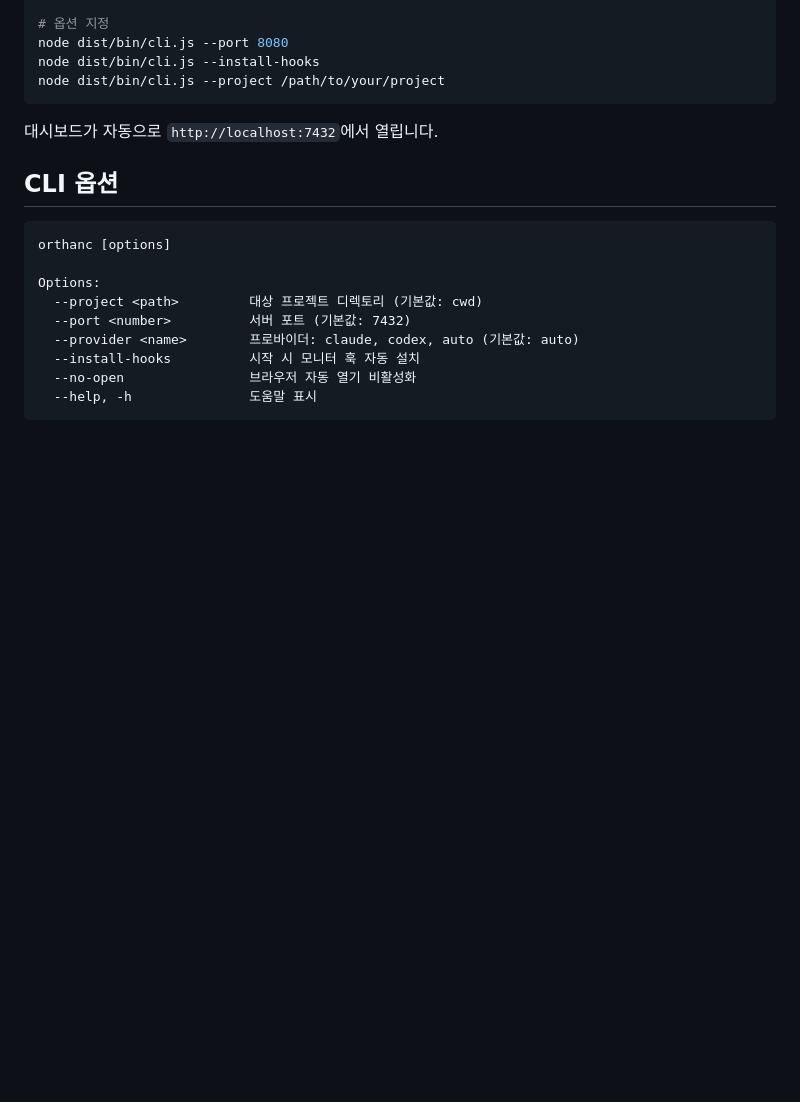
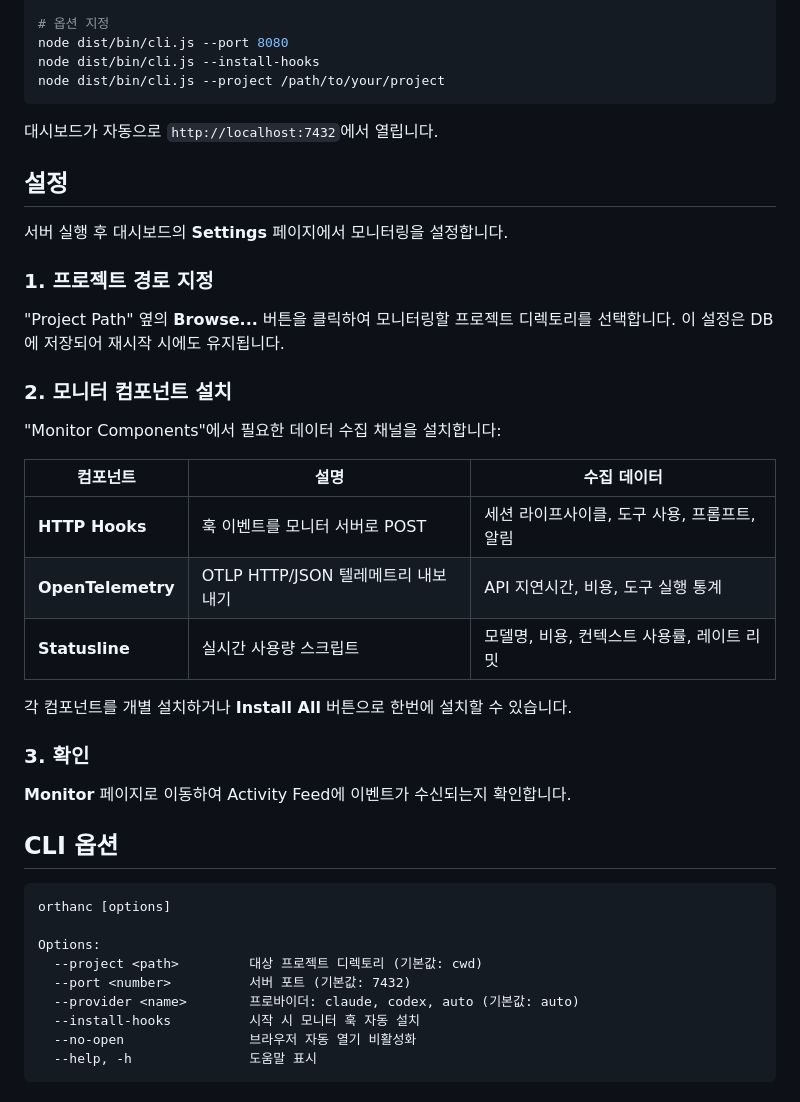
Before and after one commit to hoisn12/Orthanc, a Markdown page: README.ko.md, the part around the change. Drawn GitHub-style; blank space fills up the shorter version.

Commit message:
docs: Settings 설정 가이드 추가
프로젝트 경로 지정, 모니터 컴포넌트 설치, 동작 확인 3단계 가이드를 README에 추가.

Co-Authored-By: Claude Opus 4.6 (1M context) <noreply@anthropic.com>

````diff
--- a/README.ko.md
+++ b/README.ko.md
@@ -41,6 +41,30 @@ node dist/bin/cli.js --project /path/to/your/project
 ```
 
 대시보드가 자동으로 `http://localhost:7432`에서 열립니다.
+
+## 설정
+
+서버 실행 후 대시보드의 **Settings** 페이지에서 모니터링을 설정합니다.
+
+### 1. 프로젝트 경로 지정
+
+"Project Path" 옆의 **Browse...** 버튼을 클릭하여 모니터링할 프로젝트 디렉토리를 선택합니다. 이 설정은 DB에 저장되어 재시작 시에도 유지됩니다.
+
+### 2. 모니터 컴포넌트 설치
+
+"Monitor Components"에서 필요한 데이터 수집 채널을 설치합니다:
+
+| 컴포넌트 | 설명 | 수집 데이터 |
+|----------|------|------------|
+| **HTTP Hooks** | 훅 이벤트를 모니터 서버로 POST | 세션 라이프사이클, 도구 사용, 프롬프트, 알림 |
+| **OpenTelemetry** | OTLP HTTP/JSON 텔레메트리 내보내기 | API 지연시간, 비용, 도구 실행 통계 |
+| **Statusline** | 실시간 사용량 스크립트 | 모델명, 비용, 컨텍스트 사용률, 레이트 리밋 |
+
+각 컴포넌트를 개별 설치하거나 **Install All** 버튼으로 한번에 설치할 수 있습니다.
+
+### 3. 확인
+
+**Monitor** 페이지로 이동하여 Activity Feed에 이벤트가 수신되는지 확인합니다.
 
 ## CLI 옵션
 
````
Also changed, not shown: README.md (+24 -0 lines).
